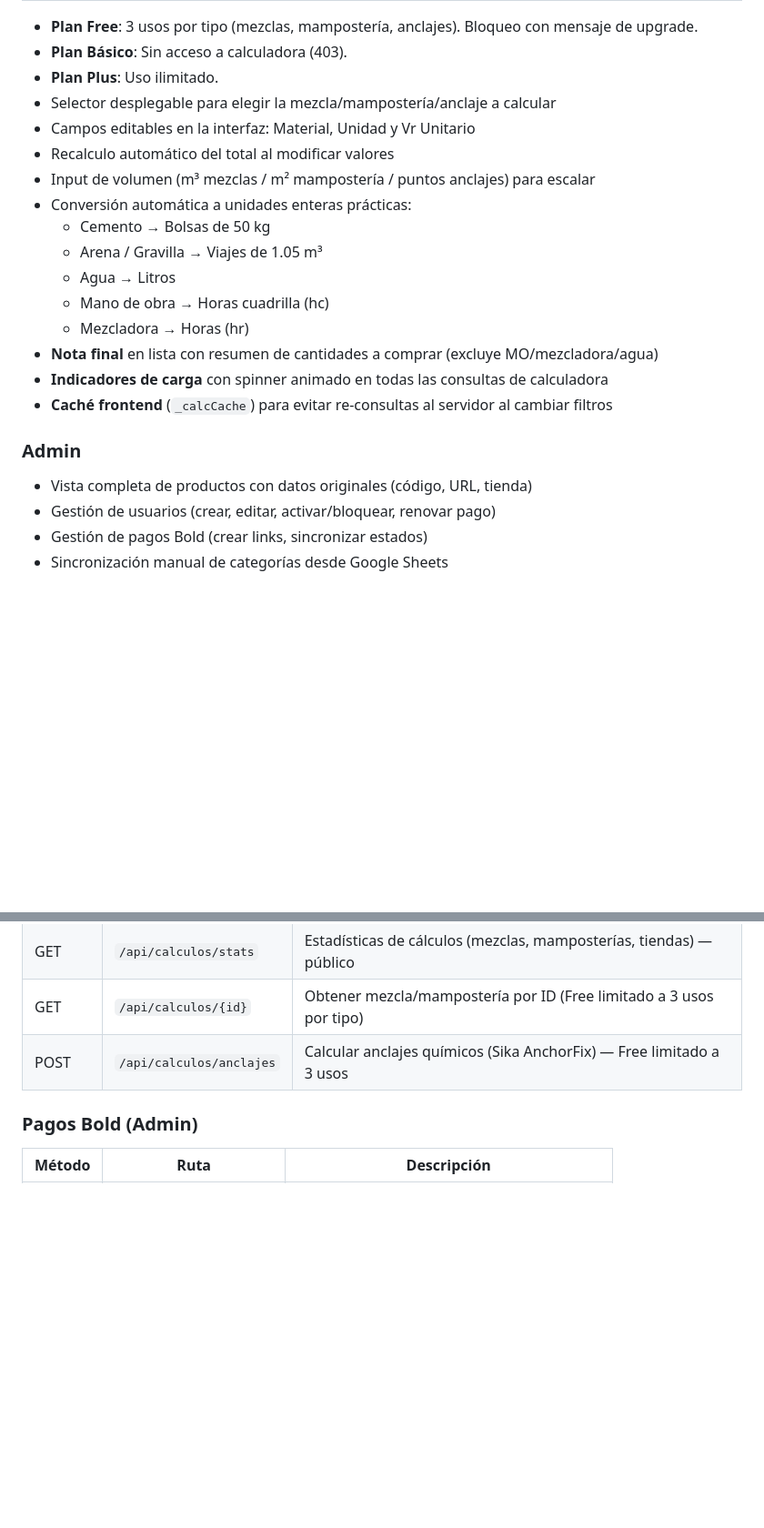
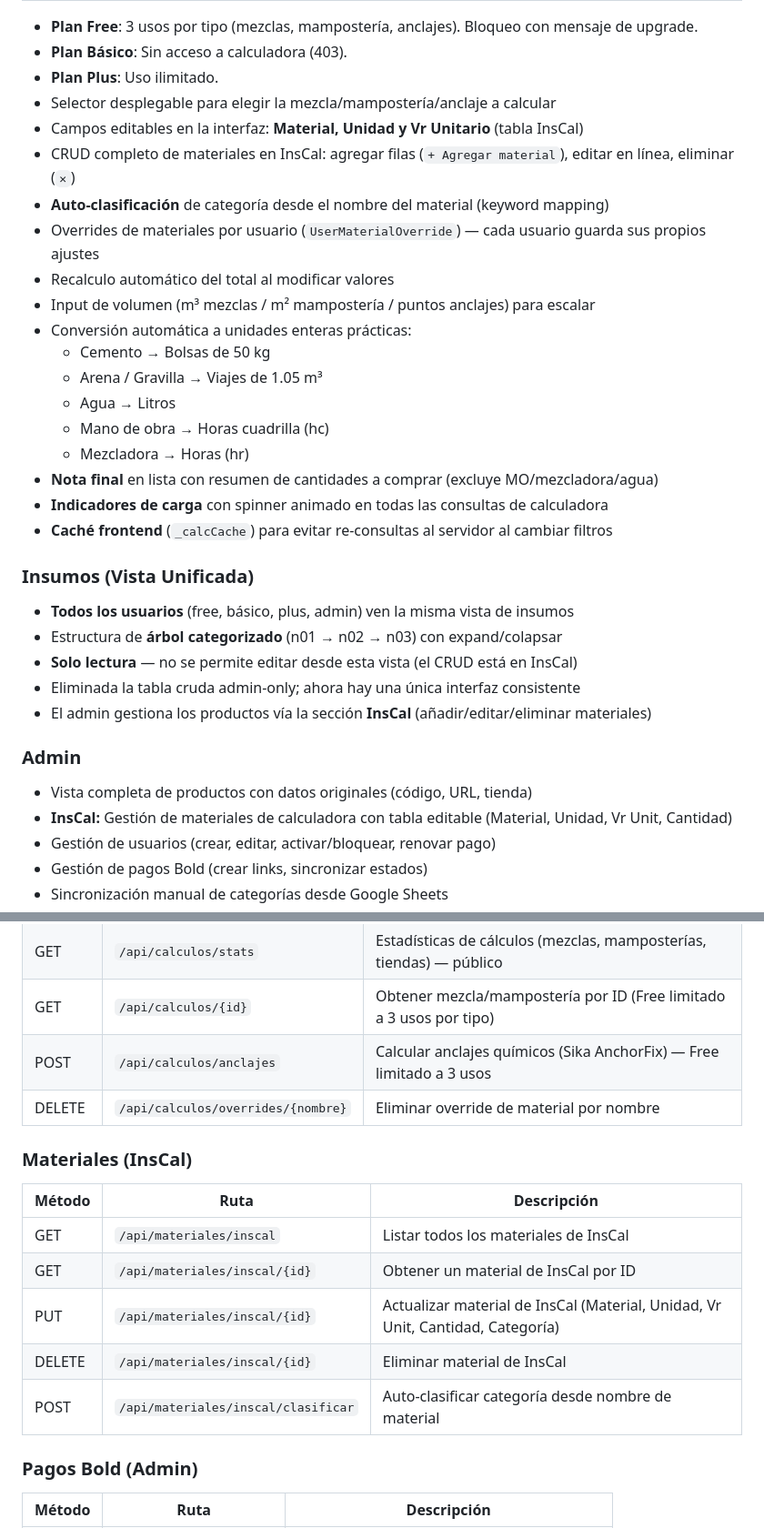
Before and after one commit to Josemejia232/ListaMasterInsumos, a Markdown page: requirements.md, 2 parts joined by grey strips. Shown at 91% size. Rendered like a GitHub page; blank space fills up the shorter version.

```diff
--- a/requirements.md
+++ b/requirements.md
@@ -40,7 +40,10 @@ Aplicación web para consulta de precios de insumos de construcción en Colombia
 - **Plan Básico**: Sin acceso a calculadora (403).
 - **Plan Plus**: Uso ilimitado.
 - Selector desplegable para elegir la mezcla/mampostería/anclaje a calcular
-- Campos editables en la interfaz: Material, Unidad y Vr Unitario
+- Campos editables en la interfaz: **Material, Unidad y Vr Unitario** (tabla InsCal)
+- CRUD completo de materiales en InsCal: agregar filas (`+ Agregar material`), editar en línea, eliminar (`✕`)
+- **Auto-clasificación** de categoría desde el nombre del material (keyword mapping)
+- Overrides de materiales por usuario (`UserMaterialOverride`) — cada usuario guarda sus propios ajustes
 - Recalculo automático del total al modificar valores
 - Input de volumen (m³ mezclas / m² mampostería / puntos anclajes) para escalar
 - Conversión automática a unidades enteras prácticas:
@@ -53,8 +56,16 @@ Aplicación web para consulta de precios de insumos de construcción en Colombia
 - **Indicadores de carga** con spinner animado en todas las consultas de calculadora
 - **Caché frontend** (`_calcCache`) para evitar re-consultas al servidor al cambiar filtros
 
+### Insumos (Vista Unificada)
+- **Todos los usuarios** (free, básico, plus, admin) ven la misma vista de insumos
+- Estructura de **árbol categorizado** (n01 → n02 → n03) con expand/colapsar
+- **Solo lectura** — no se permite editar desde esta vista (el CRUD está en InsCal)
+- Eliminada la tabla cruda admin-only; ahora hay una única interfaz consistente
+- El admin gestiona los productos vía la sección **InsCal** (añadir/editar/eliminar materiales)
+
 ### Admin
 - Vista completa de productos con datos originales (código, URL, tienda)
+- **InsCal:** Gestión de materiales de calculadora con tabla editable (Material, Unidad, Vr Unit, Cantidad)
 - Gestión de usuarios (crear, editar, activar/bloquear, renovar pago)
 - Gestión de pagos Bold (crear links, sincronizar estados)
 - Sincronización manual de categorías desde Google Sheets
@@ -138,6 +149,16 @@ Página de marketing premium (`/landing`) con diseño dark theme y glassmorphism
 | GET | `/api/calculos/stats` | Estadísticas de cálculos (mezclas, mamposterías, tiendas) — público |
 | GET | `/api/calculos/{id}` | Obtener mezcla/mampostería por ID (Free limitado a 3 usos por tipo) |
 | POST | `/api/calculos/anclajes` | Calcular anclajes químicos (Sika AnchorFix) — Free limitado a 3 usos |
+| DELETE | `/api/calculos/overrides/{nombre}` | Eliminar override de material por nombre |
+
+### Materiales (InsCal)
+| Método | Ruta | Descripción |
+|--------|------|-------------|
+| GET | `/api/materiales/inscal` | Listar todos los materiales de InsCal |
+| GET | `/api/materiales/inscal/{id}` | Obtener un material de InsCal por ID |
+| PUT | `/api/materiales/inscal/{id}` | Actualizar material de InsCal (Material, Unidad, Vr Unit, Cantidad, Categoría) |
+| DELETE | `/api/materiales/inscal/{id}` | Eliminar material de InsCal |
+| POST | `/api/materiales/inscal/clasificar` | Auto-clasificar categoría desde nombre de material |
 
 ### Pagos Bold (Admin)
 | Método | Ruta | Descripción |
```
Also changed, not shown: other parts of requirements.md (+32 -8 lines).
